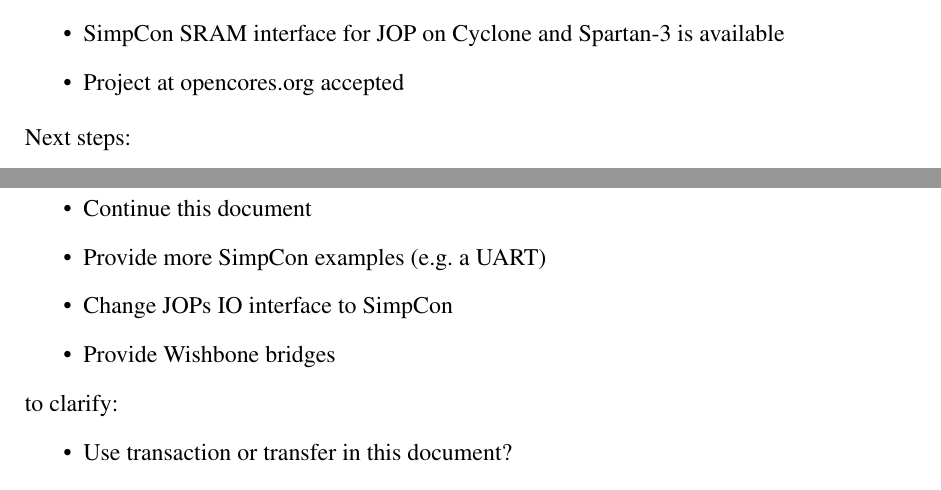
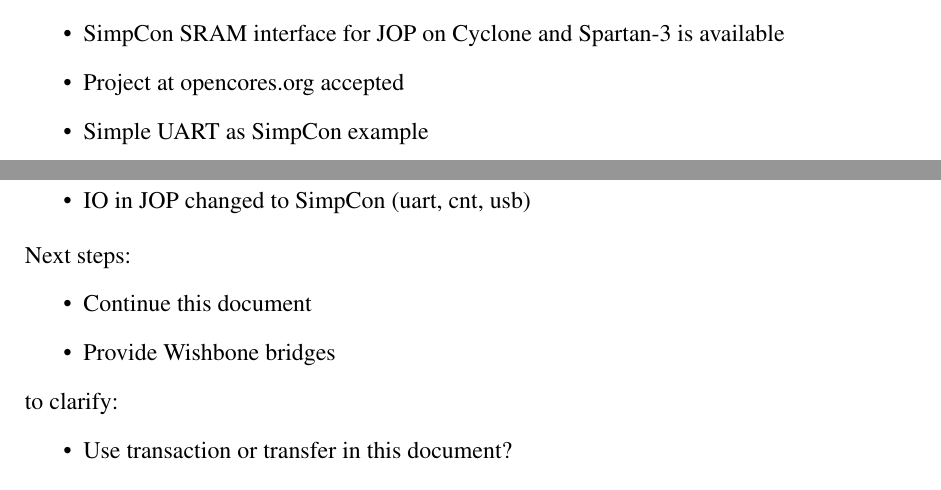
Before and after one commit to freecores/simpcon, a LaTeX paper (doc/simpcon.tex): two parts of pages 9 and 10 of 10, joined at a grey line, cut so that both start at the same text. Compiled offline with pdfLaTeX.

Commit message:
no message

```diff
--- a/doc/simpcon.tex
+++ b/doc/simpcon.tex
@@ -426,14 +426,14 @@ TODO: add a schematic for the master \sign{rd\_data} multiplexer.
     \item SimpCon SRAM interface for JOP on Cyclone and Spartan-3 is
     available
     \item Project at opencores.org accepted
+    \item Simple UART as SimpCon example
+    \item IO in JOP changed to SimpCon (uart, cnt, usb)
 \end{itemize}
 %
 Next steps:
 %
 \begin{itemize}
     \item Continue this document
-    \item Provide more SimpCon examples (e.g.\ a UART)
-    \item Change JOPs IO interface to SimpCon
     \item Provide Wishbone bridges
 \end{itemize}
 %
```
Also changed, not shown: doc/simpcon.pdf.
